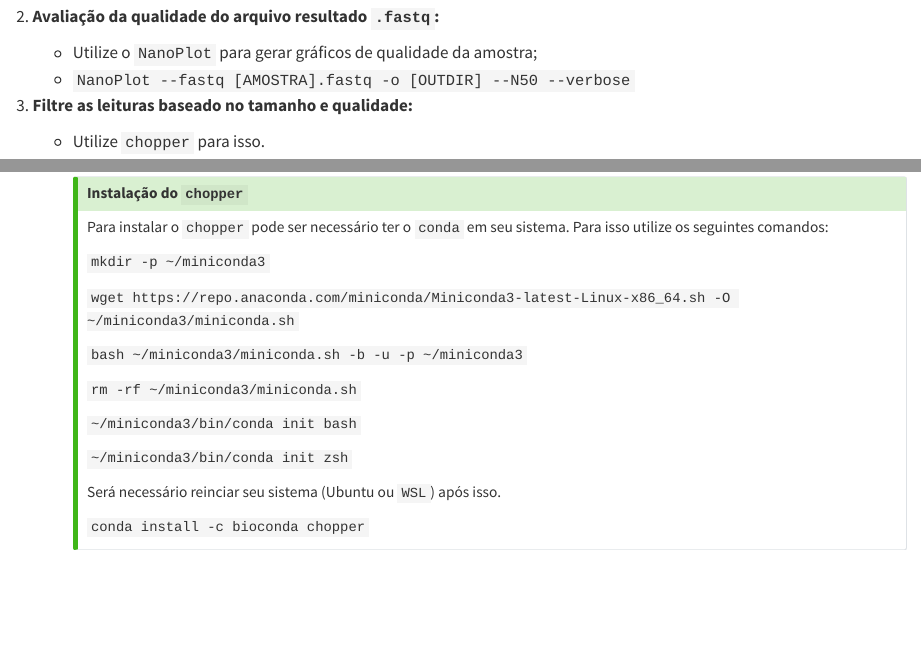
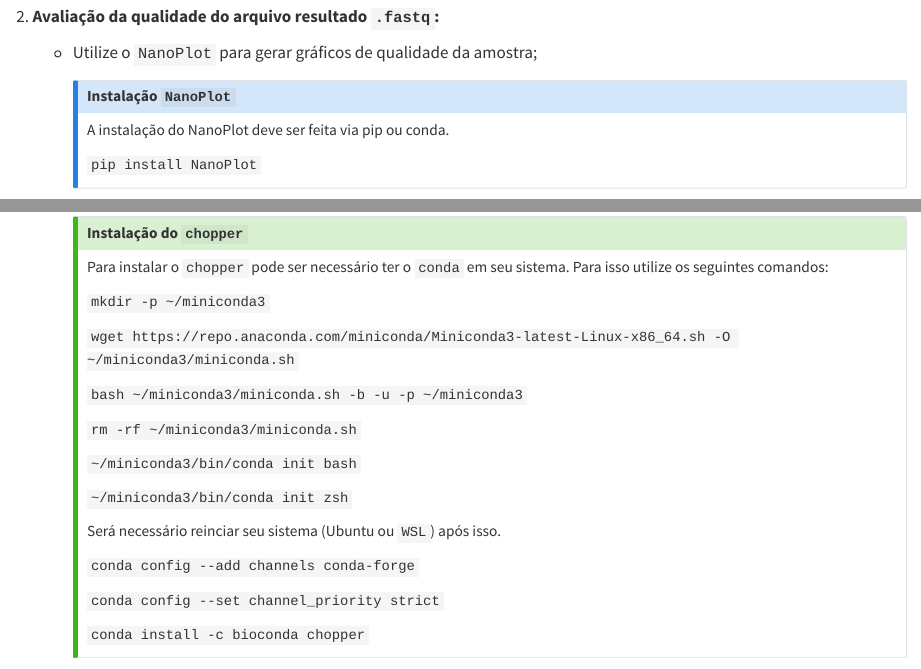
Before and after one commit to marceelrf/QuartoBook, a Quarto document (ONT.qmd): the page in a window 1100 px wide, from 920 px down, and a second part further down, joined at a grey line. Rendered offline with R 4.5, knitr and Pandoc in place of Quarto, with nearby package versions.

Commit message:
update 20231205

```diff
--- a/ONT.qmd
+++ b/ONT.qmd
@@ -49,6 +49,15 @@
 2.  **Avaliação da qualidade do arquivo resultado `.fastq`:**
 
     -   Utilize o `NanoPlot` para gerar gráficos de qualidade da amostra;
+
+        ::: {.callout-note collapse="true"}
+        ## Instalação `NanoPlot`
+
+        A instalação do NanoPlot deve ser feita via pip ou conda.
+
+        `pip install NanoPlot`
+        :::
+
     -   `NanoPlot --fastq [AMOSTRA].fastq -o [OUTDIR] --N50 --verbose`
 
 3.  **Filtre as leituras baseado no tamanho e qualidade:**
@@ -73,6 +82,10 @@
         `~/miniconda3/bin/conda init zsh`
 
         Será necessário reinciar seu sistema (Ubuntu ou `WSL`) após isso.
+
+        `conda config --add channels conda-forge`
+
+        `conda config --set channel_priority strict`
 
         `conda install -c bioconda chopper`
         :::
```
Also changed, not shown: 3 other files.
